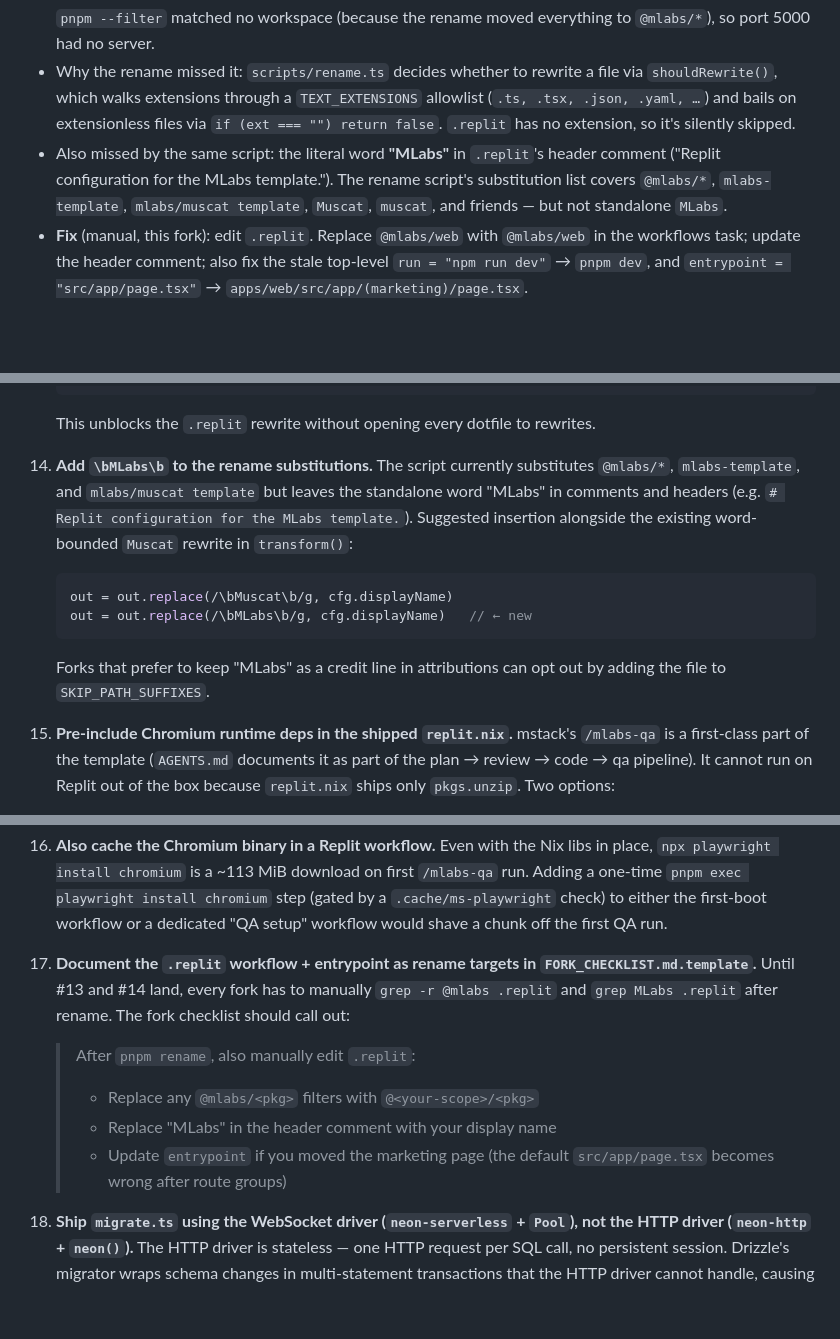
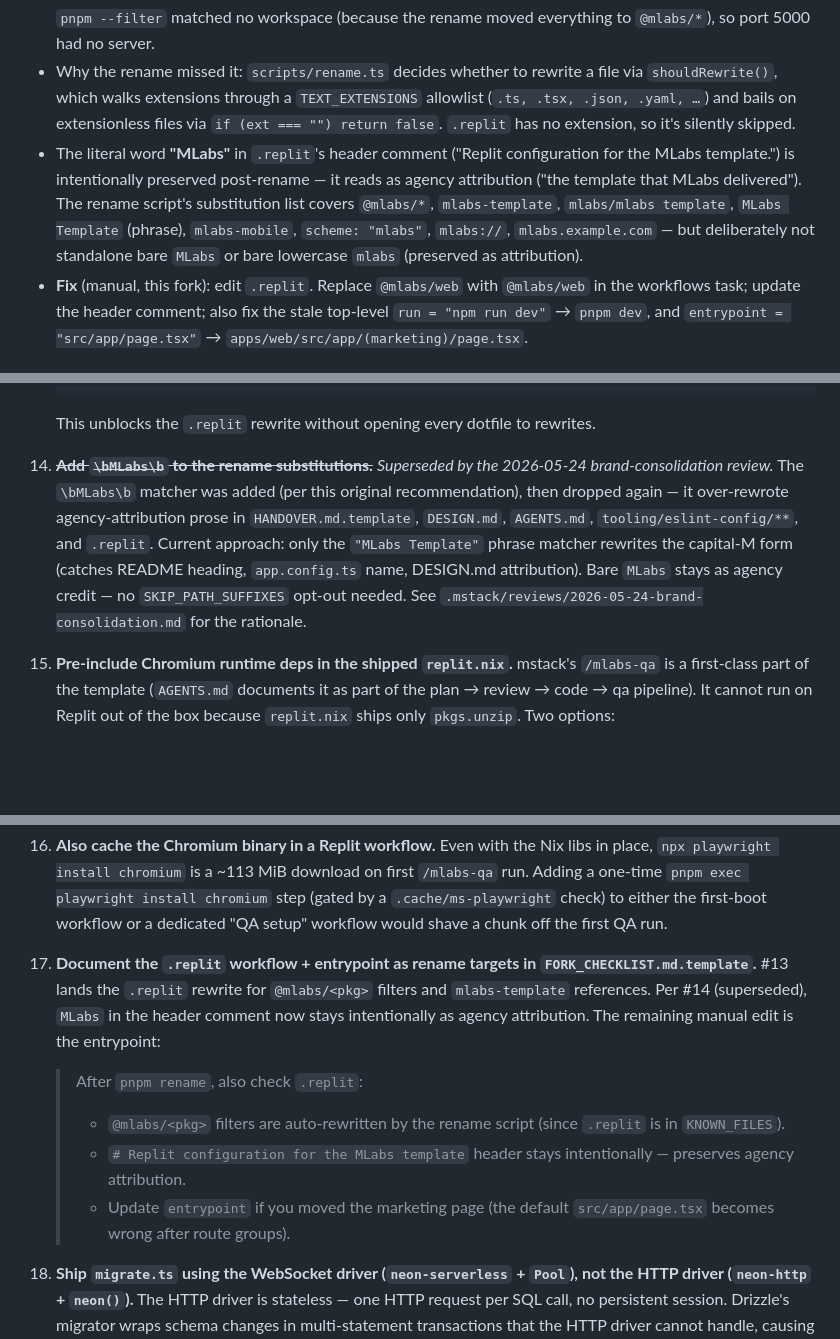
Before and after one commit to Vbhadala/mlabs, a Markdown page: docs/template/TEMPLATE.md, 3 parts joined by grey strips. GitHub-like rendering; blank space fills up the shorter version.

Commit message:
docs(brand): update rename docs for single-brand consolidation
Mechanical prose updates so docs accurately describe the consolidated
placeholder identity. Per .mstack/reviews/2026-05-24-brand-consolidation.md
task 3/5.

- README.md: rename-script description now lists the consolidated
  substitutions ("MLabs Template" phrase, "mlabs" tokens) and notes
  that bare "MLabs" stays as agency attribution.
- docs/forking-guide.md: stale "Manual rename map (pre-Phase-10)"
  reframed as "What pnpm rename actually rewrites" reference table,
  with the agency-attribution preservation rows called out.
- docs/template/TEMPLATE.md #9: substitution-list paragraph updated
  to reflect dropped Muscat + bare \bMLabs\b matchers.
- docs/template/TEMPLATE.md #14: original "add \bMLabs\b" recommendation
  marked superseded with rationale pointing at the brand-consolidation
  review.
- docs/template/TEMPLATE.md #17: .replit manual-edit guidance updated
  — MLabs header comment now stays intentionally; only entrypoint
  remains a manual concern.

grep -ri muscat README.md docs/forking-guide.md docs/template/TEMPLATE.md
returns 0 hits.

Implements task 3/5 from .mstack/reviews/2026-05-24-brand-consolidation.md

Co-Authored-By: Claude Opus 4.7 <noreply@anthropic.com>

````diff
--- a/docs/template/TEMPLATE.md
+++ b/docs/template/TEMPLATE.md
@@ -157,11 +157,14 @@ or before running `/mlabs-qa`.
   a `TEXT_EXTENSIONS` allowlist (`.ts, .tsx, .json, .yaml, …`) and
   bails on extensionless files via `if (ext === "") return false`.
   `.replit` has no extension, so it's silently skipped.
-- Also missed by the same script: the literal word **"MLabs"** in
-  `.replit`'s header comment ("Replit configuration for the MLabs
-  template."). The rename script's substitution list covers
-  `@mlabs/*`, `mlabs-template`, `mlabs/muscat template`, `Muscat`,
-  `muscat`, and friends — but not standalone `MLabs`.
+- The literal word **"MLabs"** in `.replit`'s header comment ("Replit
+  configuration for the MLabs template.") is intentionally preserved
+  post-rename — it reads as agency attribution ("the template that
+  MLabs delivered"). The rename script's substitution list covers
+  `@mlabs/*`, `mlabs-template`, `mlabs/mlabs template`, `MLabs Template`
+  (phrase), `mlabs-mobile`, `scheme: "mlabs"`, `mlabs://`,
+  `mlabs.example.com` — but deliberately not standalone bare `MLabs`
+  or bare lowercase `mlabs` (preserved as attribution).
 - **Fix** (manual, this fork): edit `.replit`. Replace `@mlabs/web` with
   `@mlabs/web` in the workflows task; update the header comment; also
   fix the stale top-level `run = "npm run dev"` → `pnpm dev`, and
@@ -527,18 +530,18 @@ deployment block") with more specific gaps observed mid-fork.
     This unblocks the `.replit` rewrite without opening every dotfile
     to rewrites.
 
-14. **Add `\bMLabs\b` to the rename substitutions.** The script
-    currently substitutes `@mlabs/*`, `mlabs-template`, and
-    `mlabs/muscat template` but leaves the standalone word "MLabs" in
-    comments and headers (e.g. `# Replit configuration for the MLabs
-    template.`). Suggested insertion alongside the existing word-bounded
-    `Muscat` rewrite in `transform()`:
-    ```ts
-    out = out.replace(/\bMuscat\b/g, cfg.displayName)
-    out = out.replace(/\bMLabs\b/g, cfg.displayName)   // ← new
-    ```
-    Forks that prefer to keep "MLabs" as a credit line in attributions
-    can opt out by adding the file to `SKIP_PATH_SUFFIXES`.
+14. **~~Add `\bMLabs\b` to the rename substitutions.~~**
+    *Superseded by the 2026-05-24 brand-consolidation review.* The
+    `\bMLabs\b` matcher was added (per this original recommendation),
+    then dropped again — it over-rewrote agency-attribution prose in
+    `HANDOVER.md.template`, `DESIGN.md`, `AGENTS.md`,
+    `tooling/eslint-config/**`, and `.replit`. Current approach: only
+    the `"MLabs Template"` phrase matcher rewrites the capital-M form
+    (catches README heading, `app.config.ts` name, DESIGN.md
+    attribution). Bare `MLabs` stays as agency credit — no
+    `SKIP_PATH_SUFFIXES` opt-out needed. See
+    `.mstack/reviews/2026-05-24-brand-consolidation.md` for the
+    rationale.
 
 15. **Pre-include Chromium runtime deps in the shipped `replit.nix`.**
     mstack's `/mlabs-qa` is a first-class part of the template
@@ -567,14 +570,18 @@ deployment block") with more specific gaps observed mid-fork.
     QA run.
 
 17. **Document the `.replit` workflow + entrypoint as rename targets
-    in `FORK_CHECKLIST.md.template`.** Until #13 and #14 land, every
-    fork has to manually `grep -r @mlabs .replit` and `grep MLabs
-    .replit` after rename. The fork checklist should call out:
-    > After `pnpm rename`, also manually edit `.replit`:
-    > - Replace any `@mlabs/<pkg>` filters with `@<your-scope>/<pkg>`
-    > - Replace "MLabs" in the header comment with your display name
+    in `FORK_CHECKLIST.md.template`.** #13 lands the `.replit`
+    rewrite for `@mlabs/<pkg>` filters and `mlabs-template` references.
+    Per #14 (superseded), `MLabs` in the header comment now stays
+    intentionally as agency attribution. The remaining manual edit
+    is the entrypoint:
+    > After `pnpm rename`, also check `.replit`:
+    > - `@mlabs/<pkg>` filters are auto-rewritten by the rename
+    >   script (since `.replit` is in `KNOWN_FILES`).
+    > - `# Replit configuration for the MLabs template` header stays
+    >   intentionally — preserves agency attribution.
     > - Update `entrypoint` if you moved the marketing page (the
-    >   default `src/app/page.tsx` becomes wrong after route groups)
+    >   default `src/app/page.tsx` becomes wrong after route groups).
 
 18. **Ship `migrate.ts` using the WebSocket driver (`neon-serverless` +
     `Pool`), not the HTTP driver (`neon-http` + `neon()`).** The HTTP
````
Also changed, not shown: README.md (+8 -5 lines), docs/forking-guide.md (+13 -6 lines).
